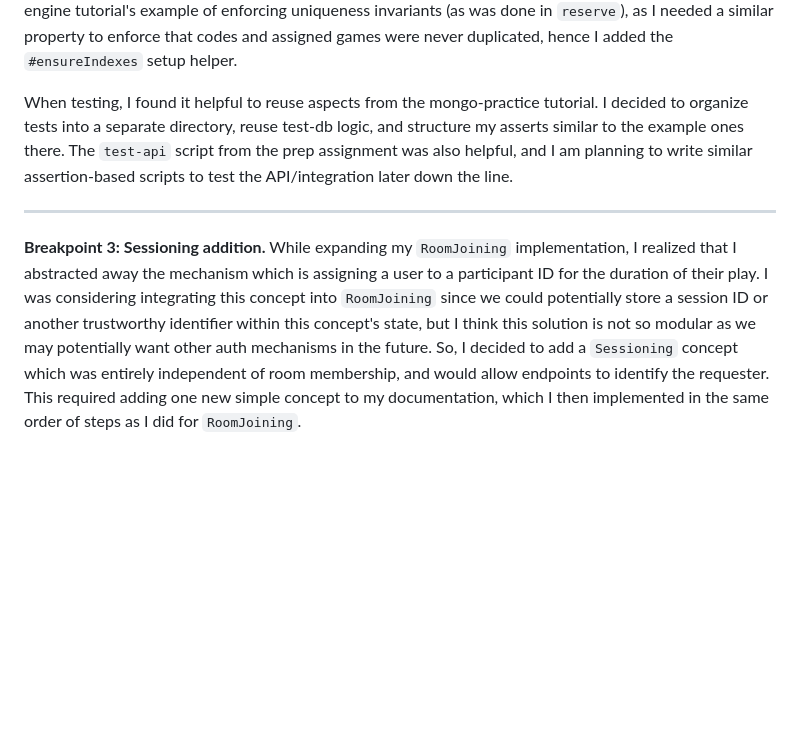
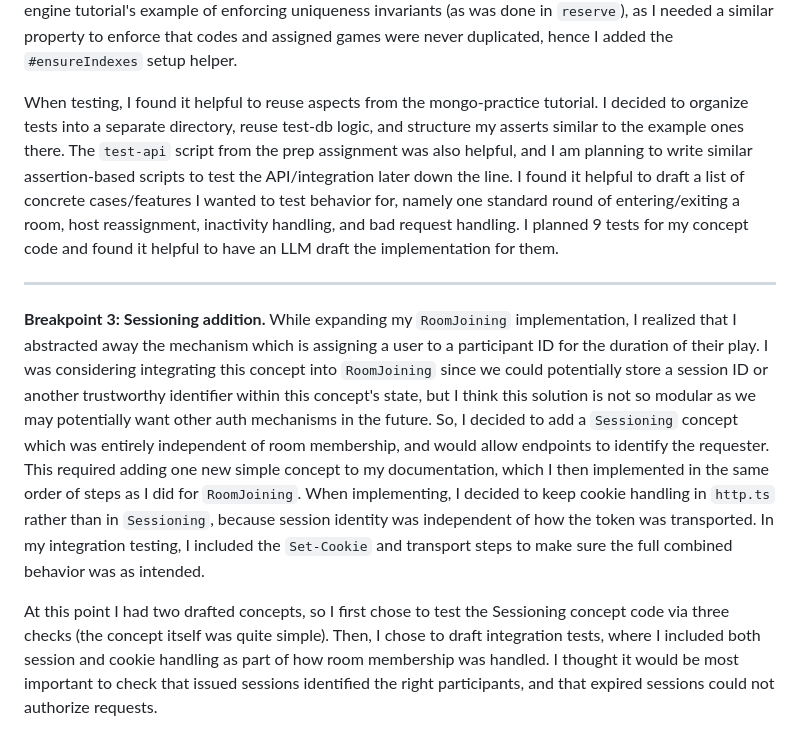
Before and after one commit to jkozak30/6104, a Markdown page: reflections/personal-design-notebook.md, the part around the change. GitHub-like rendering; blank space fills up the shorter version.

Commit message:
[p2] add reflections on testing

```diff
--- a/reflections/personal-design-notebook.md
+++ b/reflections/personal-design-notebook.md
@@ -70,8 +70,10 @@ I used an LLM to draft my TypeScript implementation and I manually verified logi
 
 There were a couple helper methods I needed to implement which were not initially in my concept design plan, which are `#makeCode` and `#ensureIndexes`. For simplicity in P1 I skipped the details of "generating a random unique code", which I now needed to implement an algorithm for. I decided a 6-character code, each character from a 32-letter alphabet, would be a strong choice as it would offer ~10^9 total possibilities i.e. low probability of collision. I believe a 6-letter code is also used by 6.1040's class join page, and I think it is a readable and user-friendly approach to code generation. Additionally, I followed the sync-engine tutorial's example of enforcing uniqueness invariants (as was done in `reserve`), as I needed a similar property to enforce that codes and assigned games were never duplicated, hence I added the `#ensureIndexes` setup helper.
 
-When testing, I found it helpful to reuse aspects from the mongo-practice tutorial. I decided to organize tests into a separate directory, reuse test-db logic, and structure my asserts similar to the example ones there. The `test-api` script from the prep assignment was also helpful, and I am planning to write similar assertion-based scripts to test the API/integration later down the line.
+When testing, I found it helpful to reuse aspects from the mongo-practice tutorial. I decided to organize tests into a separate directory, reuse test-db logic, and structure my asserts similar to the example ones there. The `test-api` script from the prep assignment was also helpful, and I am planning to write similar assertion-based scripts to test the API/integration later down the line. I found it helpful to draft a list of concrete cases/features I wanted to test behavior for, namely one standard round of entering/exiting a room, host reassignment, inactivity handling, and bad request handling. I planned 9 tests for my concept code and found it helpful to have an LLM draft the implementation for them.
 
 <hr>
 
-**Breakpoint 3: Sessioning addition.** While expanding my `RoomJoining` implementation, I realized that I abstracted away the mechanism which is assigning a user to a participant ID for the duration of their play. I was considering integrating this concept into `RoomJoining` since we could potentially store a session ID or another trustworthy identifier within this concept's state, but I think this solution is not so modular as we may potentially want other auth mechanisms in the future. So, I decided to add a `Sessioning` concept which was entirely independent of room membership, and would allow endpoints to identify the requester. This required adding one new simple concept to my documentation, which I then implemented in the same order of steps as I did for `RoomJoining`.
+**Breakpoint 3: Sessioning addition.** While expanding my `RoomJoining` implementation, I realized that I abstracted away the mechanism which is assigning a user to a participant ID for the duration of their play. I was considering integrating this concept into `RoomJoining` since we could potentially store a session ID or another trustworthy identifier within this concept's state, but I think this solution is not so modular as we may potentially want other auth mechanisms in the future. So, I decided to add a `Sessioning` concept which was entirely independent of room membership, and would allow endpoints to identify the requester. This required adding one new simple concept to my documentation, which I then implemented in the same order of steps as I did for `RoomJoining`. When implementing, I decided to keep cookie handling in `http.ts` rather than in `Sessioning`, because session identity was independent of how the token was transported. In my integration testing, I included the `Set-Cookie` and transport steps to make sure the full combined behavior was as intended.
+
+At this point I had two drafted concepts, so I first chose to test the Sessioning concept code via three checks (the concept itself was quite simple). Then, I chose to draft integration tests, where I included both session and cookie handling as part of how room membership was handled. I thought it would be most important to check that issued sessions identified the right participants, and that expired sessions could not authorize requests.
```
